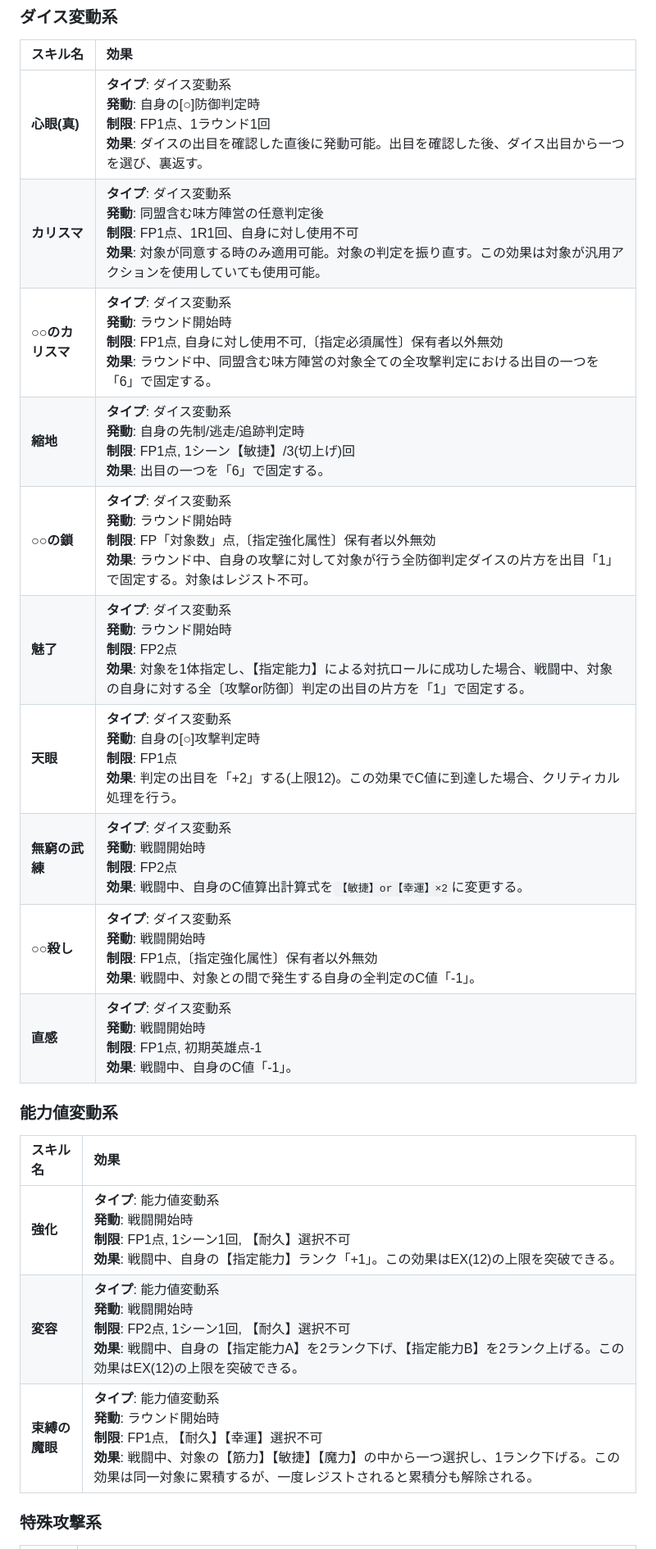
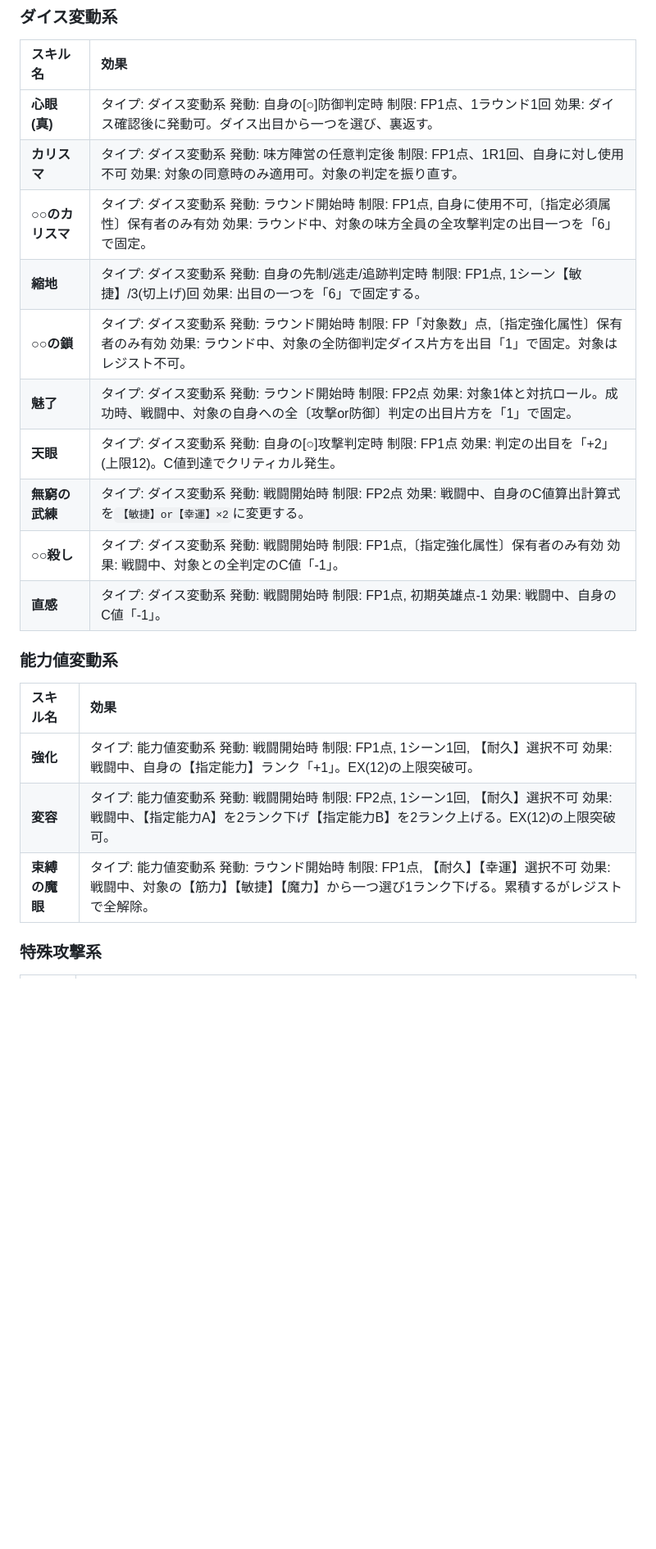
Before and after one commit to hanpamono/-TRPG-VerT6, a Markdown page: 05_character_creation_servant.md, the part around one of its changes. Shown at 82% size. Drawn GitHub-style; blank space fills up the shorter version.

```diff
--- a/05_character_creation_servant.md
+++ b/05_character_creation_servant.md
@@ -121,23 +121,23 @@
 ### ダイス変動系
 | スキル名 | 効果 |
 | :--- | :--- |
-| **心眼(真)** | **タイプ**: ダイス変動系<br>**発動**: 自身の[○]防御判定時<br>**制限**: FP1点、1ラウンド1回<br>**効果**: ダイスの出目を確認した直後に発動可能。出目を確認した後、ダイス出目から一つを選び、裏返す。 |
-| **カリスマ** | **タイプ**: ダイス変動系<br>**発動**: 同盟含む味方陣営の任意判定後<br>**制限**: FP1点、1R1回、自身に対し使用不可<br>**効果**: 対象が同意する時のみ適用可能。対象の判定を振り直す。この効果は対象が汎用アクションを使用していても使用可能。 |
-| **○○のカリスマ**| **タイプ**: ダイス変動系<br>**発動**: ラウンド開始時<br>**制限**: FP1点, 自身に対し使用不可,〔指定必須属性〕保有者以外無効<br>**効果**: ラウンド中、同盟含む味方陣営の対象全ての全攻撃判定における出目の一つを「6」で固定する。 |
-| **縮地** | **タイプ**: ダイス変動系<br>**発動**: 自身の先制/逃走/追跡判定時<br>**制限**: FP1点, 1シーン【敏捷】/3(切上げ)回<br>**効果**: 出目の一つを「6」で固定する。 |
-| **○○の鎖** | **タイプ**: ダイス変動系<br>**発動**: ラウンド開始時<br>**制限**: FP「対象数」点,〔指定強化属性〕保有者以外無効<br>**効果**: ラウンド中、自身の攻撃に対して対象が行う全防御判定ダイスの片方を出目「1」で固定する。対象はレジスト不可。 |
-| **魅了** | **タイプ**: ダイス変動系<br>**発動**: ラウンド開始時<br>**制限**: FP2点<br>**効果**: 対象を1体指定し、【指定能力】による対抗ロールに成功した場合、戦闘中、対象の自身に対する全〔攻撃or防御〕判定の出目の片方を「1」で固定する。 |
-| **天眼** | **タイプ**: ダイス変動系<br>**発動**: 自身の[○]攻撃判定時<br>**制限**: FP1点<br>**効果**: 判定の出目を「+2」する(上限12)。この効果でC値に到達した場合、クリティカル処理を行う。 |
-| **無窮の武練** | **タイプ**: ダイス変動系<br>**発動**: 戦闘開始時<br>**制限**: FP2点<br>**効果**: 戦闘中、自身のC値算出計算式を`【敏捷】or【幸運】×2`に変更する。 |
-| **○○殺し** | **タイプ**: ダイス変動系<br>**発動**: 戦闘開始時<br>**制限**: FP1点,〔指定強化属性〕保有者以外無効<br>**効果**: 戦闘中、対象との間で発生する自身の全判定のC値「-1」。 |
-| **直感** | **タイプ**: ダイス変動系<br>**発動**: 戦闘開始時<br>**制限**: FP1点, 初期英雄点-1<br>**効果**: 戦闘中、自身のC値「-1」。 |
+| **心眼(真)** | タイプ: ダイス変動系 発動: 自身の[○]防御判定時 制限: FP1点、1ラウンド1回 効果: ダイス確認後に発動可。ダイス出目から一つを選び、裏返す。 |
+| **カリスマ** | タイプ: ダイス変動系 発動: 味方陣営の任意判定後 制限: FP1点、1R1回、自身に対し使用不可 効果: 対象の同意時のみ適用可。対象の判定を振り直す。 |
+| **○○のカリスマ**| タイプ: ダイス変動系 発動: ラウンド開始時 制限: FP1点, 自身に使用不可,〔指定必須属性〕保有者のみ有効 効果: ラウンド中、対象の味方全員の全攻撃判定の出目一つを「6」で固定。 |
+| **縮地** | タイプ: ダイス変動系 発動: 自身の先制/逃走/追跡判定時 制限: FP1点, 1シーン【敏捷】/3(切上げ)回 効果: 出目の一つを「6」で固定する。 |
+| **○○の鎖** | タイプ: ダイス変動系 発動: ラウンド開始時 制限: FP「対象数」点,〔指定強化属性〕保有者のみ有効 効果: ラウンド中、対象の全防御判定ダイス片方を出目「1」で固定。対象はレジスト不可。 |
+| **魅了** | タイプ: ダイス変動系 発動: ラウンド開始時 制限: FP2点 効果: 対象1体と対抗ロール。成功時、戦闘中、対象の自身への全〔攻撃or防御〕判定の出目片方を「1」で固定。 |
+| **天眼** | タイプ: ダイス変動系 発動: 自身の[○]攻撃判定時 制限: FP1点 効果: 判定の出目を「+2」(上限12)。C値到達でクリティカル発生。 |
+| **無窮の武練** | タイプ: ダイス変動系 発動: 戦闘開始時 制限: FP2点 効果: 戦闘中、自身のC値算出計算式を`【敏捷】or【幸運】×2`に変更する。 |
+| **○○殺し** | タイプ: ダイス変動系 発動: 戦闘開始時 制限: FP1点,〔指定強化属性〕保有者のみ有効 効果: 戦闘中、対象との全判定のC値「-1」。 |
+| **直感** | タイプ: ダイス変動系 発動: 戦闘開始時 制限: FP1点, 初期英雄点-1 効果: 戦闘中、自身のC値「-1」。 |
 
 ### 能力値変動系
 | スキル名 | 効果 |
 | :--- | :--- |
-| **強化** | **タイプ**: 能力値変動系<br>**発動**: 戦闘開始時<br>**制限**: FP1点, 1シーン1回, 【耐久】選択不可<br>**効果**: 戦闘中、自身の【指定能力】ランク「+1」。この効果はEX(12)の上限を突破できる。 |
-| **変容** | **タイプ**: 能力値変動系<br>**発動**: 戦闘開始時<br>**制限**: FP2点, 1シーン1回, 【耐久】選択不可<br>**効果**: 戦闘中、自身の【指定能力A】を2ランク下げ、【指定能力B】を2ランク上げる。この効果はEX(12)の上限を突破できる。 |
-| **束縛の魔眼** | **タイプ**: 能力値変動系<br>**発動**: ラウンド開始時<br>**制限**: FP1点, 【耐久】【幸運】選択不可<br>**効果**: 戦闘中、対象の【筋力】【敏捷】【魔力】の中から一つ選択し、1ランク下げる。この効果は同一対象に累積するが、一度レジストされると累積分も解除される。 |
+| **強化** | タイプ: 能力値変動系 発動: 戦闘開始時 制限: FP1点, 1シーン1回, 【耐久】選択不可 効果: 戦闘中、自身の【指定能力】ランク「+1」。EX(12)の上限突破可。 |
+| **変容** | タイプ: 能力値変動系 発動: 戦闘開始時 制限: FP2点, 1シーン1回, 【耐久】選択不可 効果: 戦闘中、【指定能力A】を2ランク下げ【指定能力B】を2ランク上げる。EX(12)の上限突破可。 |
+| **束縛の魔眼** | タイプ: 能力値変動系 発動: ラウンド開始時 制限: FP1点, 【耐久】【幸運】選択不可 効果: 戦闘中、対象の【筋力】【敏捷】【魔力】から一つ選び1ランク下げる。累積するがレジストで全解除。 |
 
 ### 特殊攻撃系
 | スキル名 | 効果 |
```
Also changed, not shown: other parts of 05_character_creation_servant.md (+41 -41 lines).
